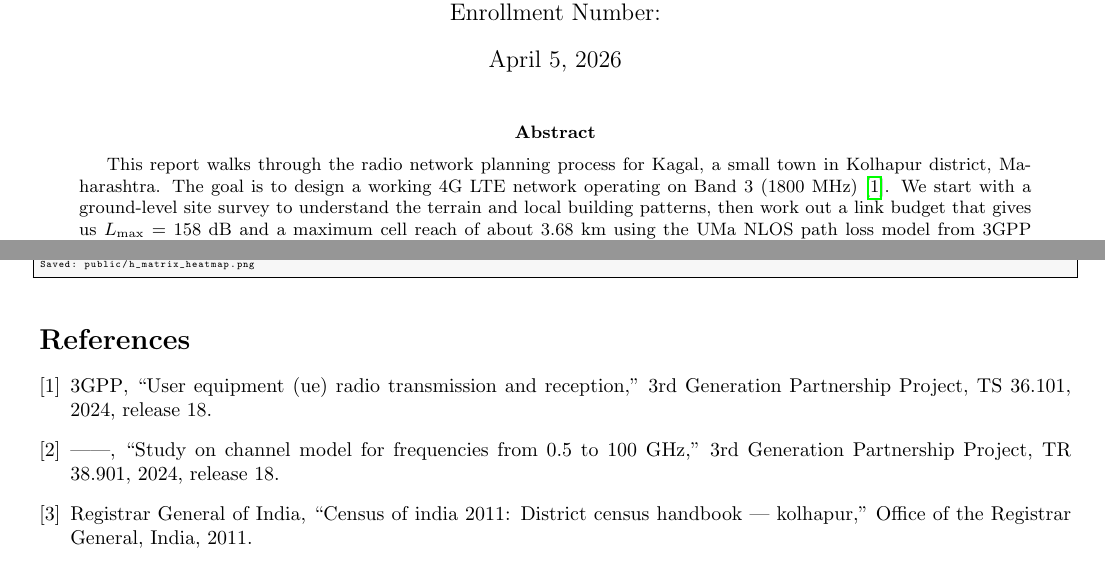
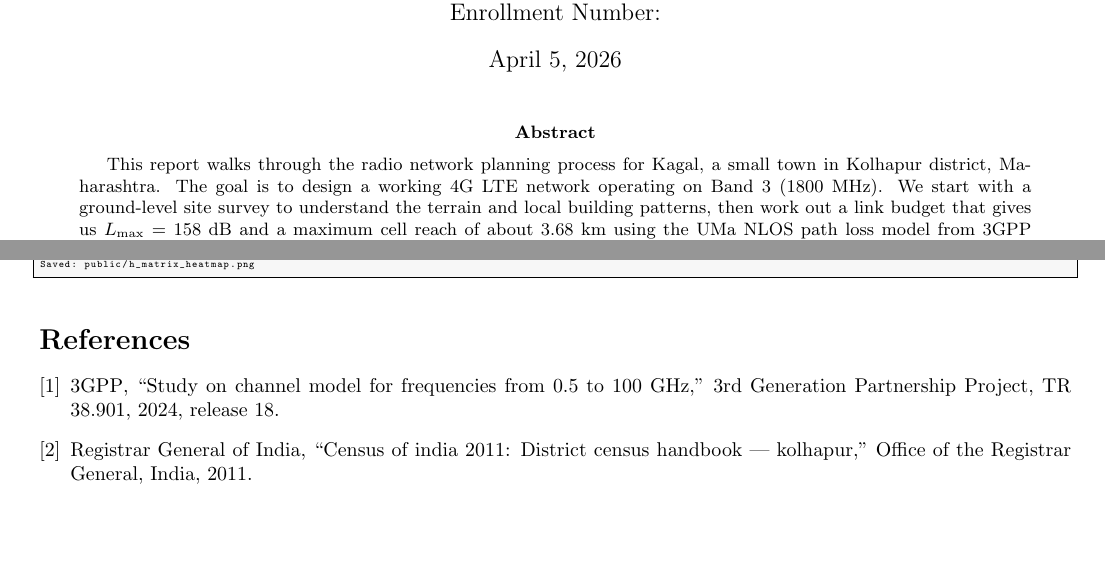
Before and after one commit to rimraf-adi/wireless, a LaTeX paper (radio_network_planning_kagal.tex, which reads references.bib): two parts of pages 1 and 9 of 9, joined at a grey line, cut so that both start at the same text, the shorter picture padded with empty space. Compiled offline with pdfLaTeX.

Commit message:
keep only 3GPP TR 38.901 reference, remove 36942 and 36101

```diff
--- a/references.bib
+++ b/references.bib
@@ -25,4 +21,0 @@
-  institution  = {3rd Generation Partnership Project},
-  type         = {TR},
-  number       = {36.942},
-  version      = {17.0.0},
@@ -35,12 +22,3 @@
-  title        = {User Equipment (UE) Radio Transmission and Reception},
-  institution  = {3rd Generation Partnership Project},
-  type         = {TS},
-  number       = {36.101},
-  version      = {18.5.0},
-  year         = {2024},
-  note         = {Release 18},
-}
-
 @misc{census_india,
   author       = {{Registrar General of India}},
   title        = {Census of India 2011: District Census Handbook --- Kolhapur},
```
Also changed, not shown: radio_network_planning_kagal.tex (+2 -2 lines), references.bib (9 more changed lines).
